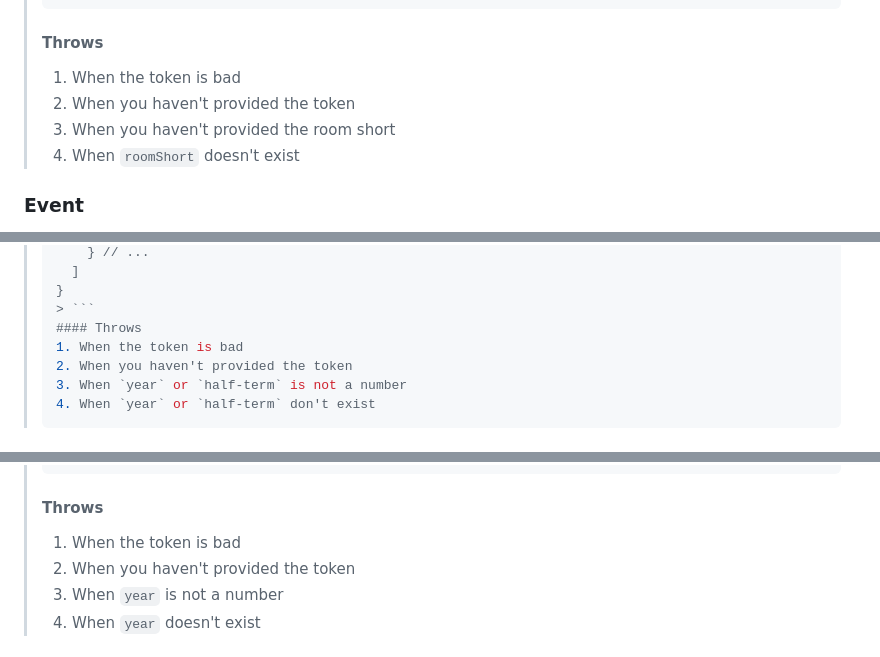
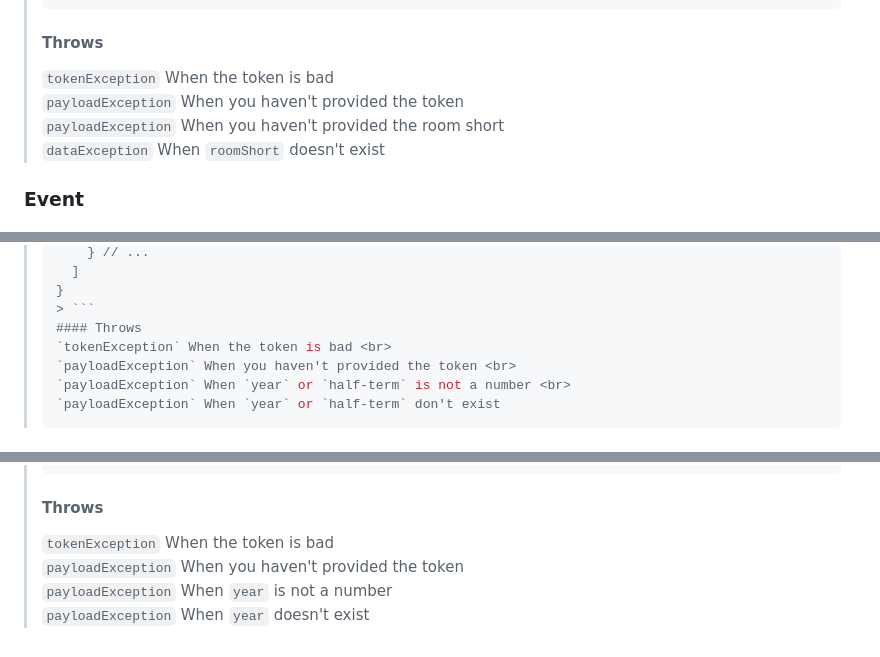
Before and after one commit to HonzaKubita/jecnaAPI, a Markdown page: DOCS.MD, 3 parts joined by grey strips. Rendered like a GitHub page.

````diff
--- a/DOCS.MD
+++ b/DOCS.MD
@@ -328,10 +327,10 @@ If some other error occurred, then make a github issue.
 > }
 > ```
 > #### Throws
-> 1. When the token is bad
-> 2. When you haven't provided the token
-> 3. When you haven't provided the room short
-> 4. When `roomShort` doesn't exist
+> `tokenException` When the token is bad <br>
+> `payloadException` When you haven't provided the token <br>
+> `payloadException` When you haven't provided the room short <br>
+> `dataException` When `roomShort` doesn't exist
 
 ### Event
 > **Url:** `/school/event` <br>
@@ -528,8 +527,8 @@ If some other error occurred, then make a github issue.
 > }
 > > ```
 > #### Throws
-> 1. When the token is bad
-> 2. When you haven't provided the token
-> 3. When `year` or `half-term` is not a number
-> 4. When `year` or `half-term` don't exist
+> `tokenException` When the token is bad <br>
+> `payloadException` When you haven't provided the token <br>
+> `payloadException` When `year` or `half-term` is not a number <br>
+> `payloadException` When `year` or `half-term` don't exist
 
@@ -593,8 +592,8 @@ If some other error occurred, then make a github issue.
 > }
 > ```
 > #### Throws
-> 1. When the token is bad
-> 2. When you haven't provided the token
-> 3. When `year` is not a number
-> 4. When `year` doesn't exist
+> `tokenException` When the token is bad <br>
+> `payloadException` When you haven't provided the token <br>
+> `payloadException` When `year` is not a number <br>
+> `payloadException` When `year` doesn't exist
 
````
Also changed, not shown: other parts of DOCS.MD (+55 -56 lines).
